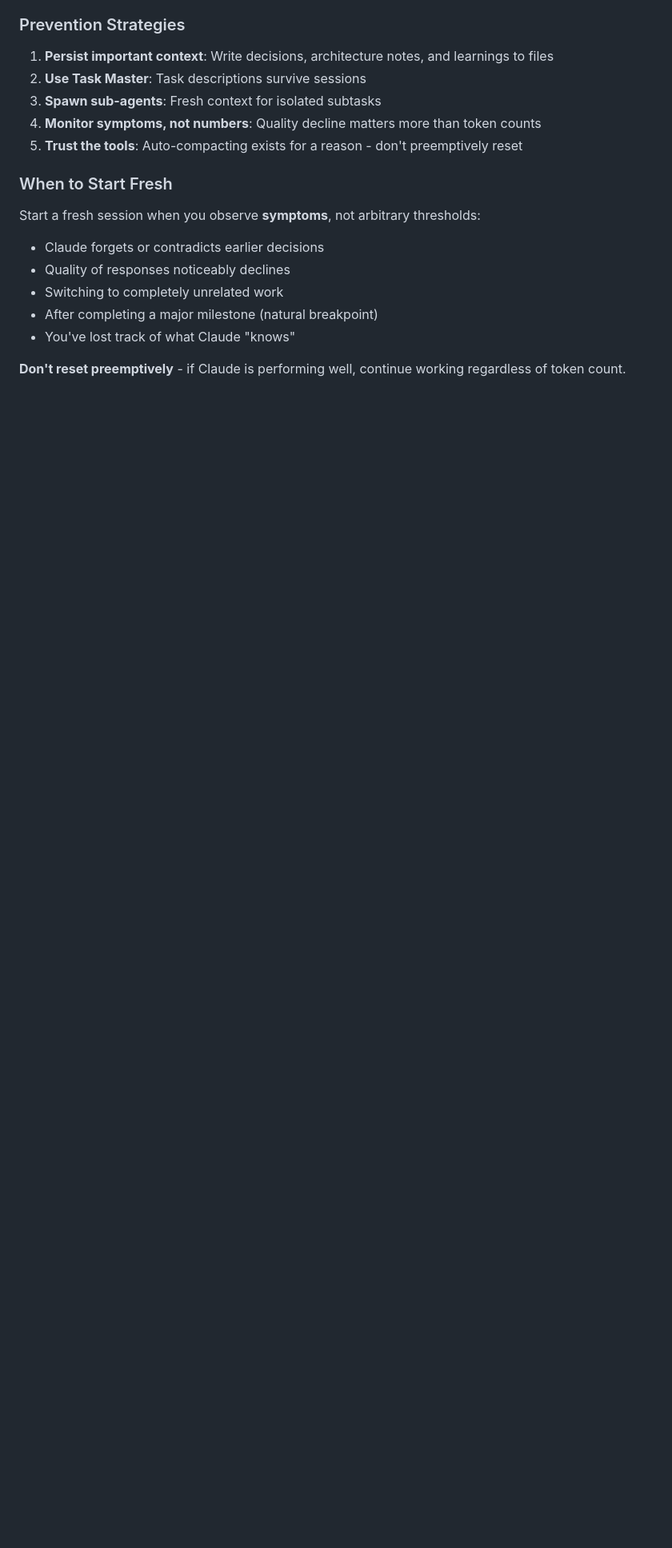
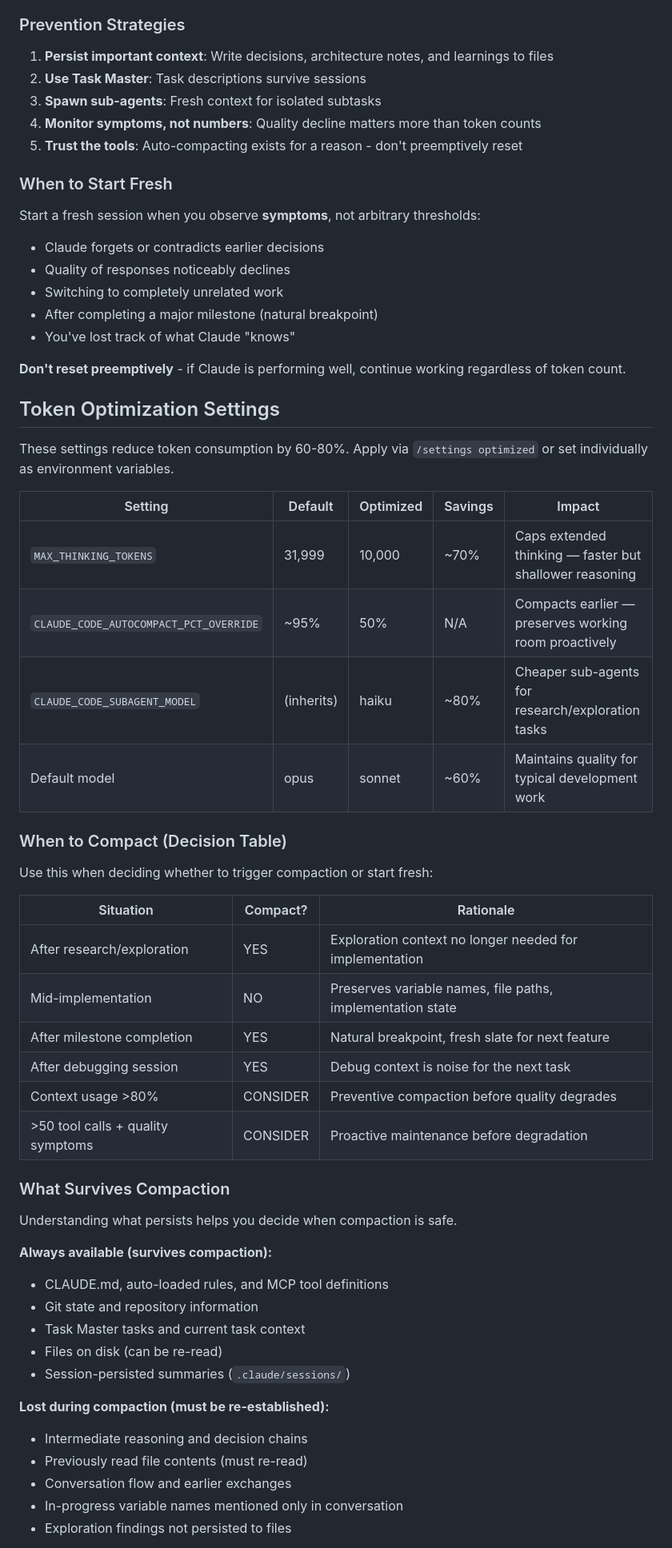
Before and after one commit to Zanzagar/project-template, a Markdown page: .claude/rules/context-management.md, the part around one of its changes. Shown at 80% size. Drawn GitHub-style; blank space fills up the shorter version.

Commit message:
docs: Add token optimization settings and compaction guidance
New sections in context-management.md: optimization settings table,
compaction decision table, survival matrix, and monitoring heuristics.
Updated quick reference with optimization decision tree.

Co-Authored-By: Claude Opus 4.6 <noreply@anthropic.com>

```diff
--- a/.claude/rules/context-management.md
+++ b/.claude/rules/context-management.md
@@ -111,3 +111,45 @@ Start a fresh session when you observe **symptoms**, not arbitrary thresholds:
 
 **Don't reset preemptively** - if Claude is performing well, continue working regardless of token count.
 
+## Token Optimization Settings
+
+These settings reduce token consumption by 60-80%. Apply via `/settings optimized` or set individually as environment variables.
+
+| Setting | Default | Optimized | Savings | Impact |
+|---------|---------|-----------|---------|--------|
+| `MAX_THINKING_TOKENS` | 31,999 | 10,000 | ~70% | Caps extended thinking — faster but shallower reasoning |
+| `CLAUDE_CODE_AUTOCOMPACT_PCT_OVERRIDE` | ~95% | 50% | N/A | Compacts earlier — preserves working room proactively |
+| `CLAUDE_CODE_SUBAGENT_MODEL` | (inherits) | haiku | ~80% | Cheaper sub-agents for research/exploration tasks |
+| Default model | opus | sonnet | ~60% | Maintains quality for typical development work |
+
+### When to Compact (Decision Table)
+
+Use this when deciding whether to trigger compaction or start fresh:
+
+| Situation | Compact? | Rationale |
+|-----------|----------|-----------|
+| After research/exploration | YES | Exploration context no longer needed for implementation |
+| Mid-implementation | NO | Preserves variable names, file paths, implementation state |
+| After milestone completion | YES | Natural breakpoint, fresh slate for next feature |
+| After debugging session | YES | Debug context is noise for the next task |
+| Context usage >80% | CONSIDER | Preventive compaction before quality degrades |
+| >50 tool calls + quality symptoms | CONSIDER | Proactive maintenance before degradation |
+
+### What Survives Compaction
+
+Understanding what persists helps you decide when compaction is safe.
+
+**Always available (survives compaction):**
+- CLAUDE.md, auto-loaded rules, and MCP tool definitions
+- Git state and repository information
+- Task Master tasks and current task context
+- Files on disk (can be re-read)
+- Session-persisted summaries (`.claude/sessions/`)
+
+**Lost during compaction (must be re-established):**
+- Intermediate reasoning and decision chains
+- Previously read file contents (must re-read)
+- Conversation flow and earlier exchanges
+- In-progress variable names mentioned only in conversation
+- Exploration findings not persisted to files
+
```
Also changed, not shown: other parts of .claude/rules/context-management.md (+23 -0 lines).
